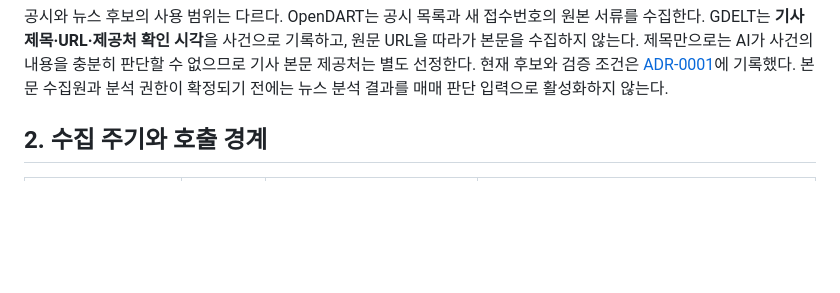
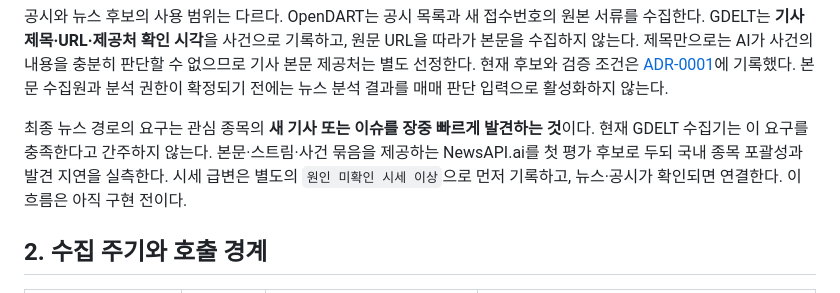
Before and after one commit to ShinYEB/Auto-helm, a Markdown page: docs/lld/03-event-data.md, the part around the change. Rendered like a GitHub page; blank space fills up the shorter version.

````diff
--- a/docs/lld/03-event-data.md
+++ b/docs/lld/03-event-data.md
@@ -25,6 +25,8 @@ flowchart LR
 ```
 
 공시와 뉴스 후보의 사용 범위는 다르다. OpenDART는 공시 목록과 새 접수번호의 원본 서류를 수집한다. GDELT는 **기사 제목·URL·제공처 확인 시각**을 사건으로 기록하고, 원문 URL을 따라가 본문을 수집하지 않는다. 제목만으로는 AI가 사건의 내용을 충분히 판단할 수 없으므로 기사 본문 제공처는 별도 선정한다. 현재 후보와 검증 조건은 [ADR-0001](../adr/0001-event-data-sources.md)에 기록했다. 본문 수집원과 분석 권한이 확정되기 전에는 뉴스 분석 결과를 매매 판단 입력으로 활성화하지 않는다.
+
+최종 뉴스 경로의 요구는 관심 종목의 **새 기사 또는 이슈를 장중 빠르게 발견하는 것**이다. 현재 GDELT 수집기는 이 요구를 충족한다고 간주하지 않는다. 본문·스트림·사건 묶음을 제공하는 NewsAPI.ai를 첫 평가 후보로 두되 국내 종목 포괄성과 발견 지연을 실측한다. 시세 급변은 별도의 `원인 미확인 시세 이상`으로 먼저 기록하고, 뉴스·공시가 확인되면 연결한다. 이 흐름은 아직 구현 전이다.
 
 ## 2. 수집 주기와 호출 경계
 
````
Also changed, not shown: docs/adr/0001-event-data-sources.md (+6 -0 lines).
